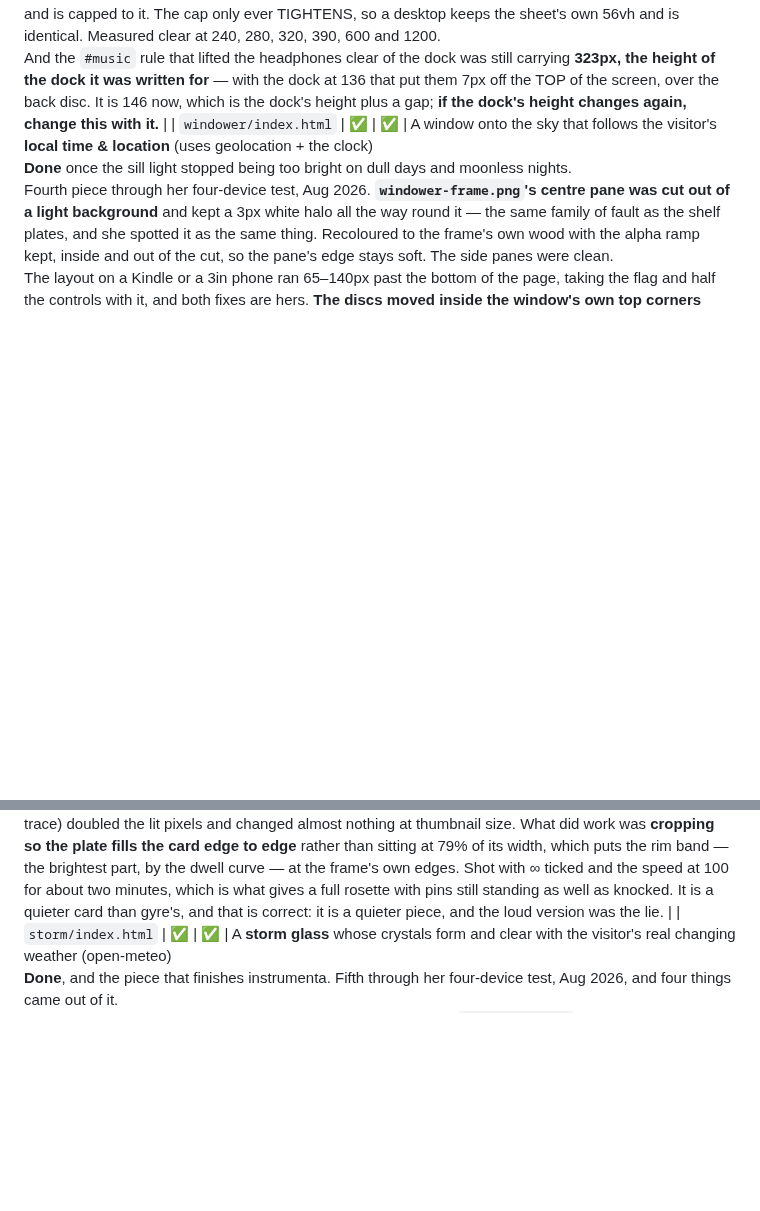
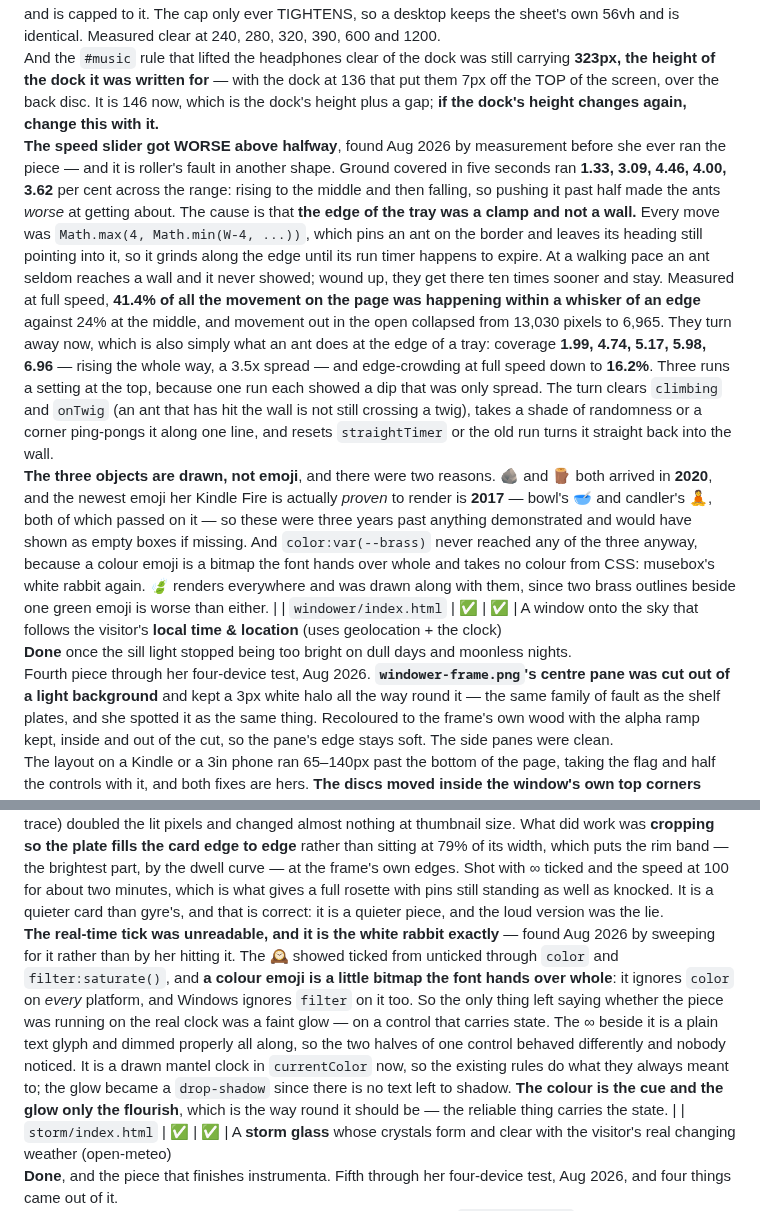
Before and after one commit to arryana/legendary-souffle-5af442, a Markdown page: CLAUDE.md, 2 parts joined by grey strips. GitHub-like rendering; blank space fills up the shorter version.

Commit message:
the two fixes, written down
Co-Authored-By: Claude Opus 5 <noreply@anthropic.com>
Claude-Session: https://claude.ai/code/session_01WPy6gbCXqmmiB2cbK4YnZS

```diff
--- a/CLAUDE.md
+++ b/CLAUDE.md
@@ -279,7 +279,28 @@ capped to it. The cap only ever TIGHTENS, so a desktop keeps the sheet's own 56v
 Measured clear at 240, 280, 320, 390, 600 and 1200.<br>And the `#music` rule that lifted the
 headphones clear of the dock was still carrying **323px, the height of the dock it was written for** —
 with the dock at 136 that put them 7px off the TOP of the screen, over the back disc. It is 146 now,
-which is the dock's height plus a gap; **if the dock's height changes again, change this with it.** |
+which is the dock's height plus a gap; **if the dock's height changes again, change this with it.**<br>**The speed slider got WORSE above halfway**, found Aug 2026 by measurement before she ever ran the
+piece — and it is roller's fault in another shape. Ground covered in five seconds ran **1.33, 3.09,
+4.46, 4.00, 3.62** per cent across the range: rising to the middle and then falling, so pushing it
+past half made the ants *worse* at getting about. The cause is that **the edge of the tray was a
+clamp and not a wall.** Every move was `Math.max(4, Math.min(W-4, ...))`, which pins an ant on the
+border and leaves its heading still pointing into it, so it grinds along the edge until its run timer
+happens to expire. At a walking pace an ant seldom reaches a wall and it never showed; wound up, they
+get there ten times sooner and stay. Measured at full speed, **41.4% of all the movement on the page
+was happening within a whisker of an edge** against 24% at the middle, and movement out in the open
+collapsed from 13,030 pixels to 6,965. They turn away now, which is also simply what an ant does at
+the edge of a tray: coverage **1.99, 4.74, 5.17, 5.98, 6.96** — rising the whole way, a 3.5x spread —
+and edge-crowding at full speed down to **16.2%**. Three runs a setting at the top, because one run
+each showed a dip that was only spread. The turn clears `climbing` and `onTwig` (an ant that has hit
+the wall is not still crossing a twig), takes a shade of randomness or a corner ping-pongs it along
+one line, and resets `straightTimer` or the old run turns it straight back into the wall.<br>**The
+three objects are drawn, not emoji**, and there were two reasons. 🪨 and 🪵 both arrived in **2020**,
+and the newest emoji her Kindle Fire is actually *proven* to render is **2017** — bowl's 🥣 and
+candler's 🧘, both of which passed on it — so these were three years past anything demonstrated and
+would have shown as empty boxes if missing. And `color:var(--brass)` never reached any of the three
+anyway, because a colour emoji is a bitmap the font hands over whole and takes no colour from CSS:
+musebox's white rabbit again. 🍃 renders everywhere and was drawn along with them, since two brass
+outlines beside one green emoji is worse than either. |
 | `windower/index.html` | ✅ | ✅ | A window onto the sky that follows the visitor's **local time & location** (uses geolocation + the clock)<br>**Done** once the sill light stopped being too bright on dull days and moonless nights.<br>Fourth piece
 through her four-device test, Aug 2026. **`windower-frame.png`'s centre pane was cut out of a light
 background** and kept a 3px white halo all the way round it — the same family of fault as the shelf plates,
@@ -957,7 +978,16 @@ the plate fills the card edge to edge** rather than sitting at 79% of its width,
 band — the brightest part, by the dwell curve — at the frame's own edges. Shot with ∞ ticked and the
 speed at 100 for about two minutes, which is what gives a full rosette with pins still standing as
 well as knocked. It is a quieter card than gyre's, and that is correct: it is a quieter piece, and the
-loud version was the lie. |
+loud version was the lie.<br>**The real-time tick was unreadable, and it is the white rabbit exactly**
+— found Aug 2026 by sweeping for it rather than by her hitting it. The 🕰 showed ticked from unticked
+through `color` and `filter:saturate()`, and **a colour emoji is a little bitmap the font hands over
+whole**: it ignores `color` on *every* platform, and Windows ignores `filter` on it too. So the only
+thing left saying whether the piece was running on the real clock was a faint glow — on a control that
+carries state. The ∞ beside it is a plain text glyph and dimmed properly all along, so the two halves
+of one control behaved differently and nobody noticed. It is a drawn mantel clock in `currentColor`
+now, so the existing rules do what they always meant to; the glow became a `drop-shadow` since there is
+no text left to shadow. **The colour is the cue and the glow only the flourish**, which is the way
+round it should be — the reliable thing carries the state. |
 | `storm/index.html` | ✅ | ✅ | A **storm glass** whose crystals form and clear with the visitor's real changing weather (open-meteo)<br>**Done**, and the piece that finishes instrumenta. Fifth through her four-device test, Aug 2026,
 and four things came out of it.<br>**The needle lied whenever it had nothing to say.** Untranslated,
 `#baro-needle-g` sits at x=0 in its own SVG — off the left-hand end of the printed scale, past
```
